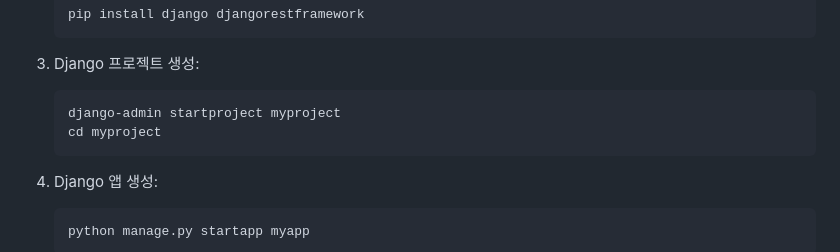
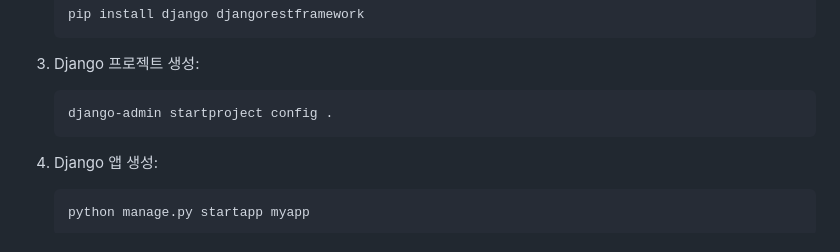
Before and after one commit to OHTARU/django, a Markdown page: readme.md, the part around the change. Drawn GitHub-style.

````diff
--- a/readme.md
+++ b/readme.md
@@ -22,8 +22,7 @@
 3. Django 프로젝트 생성:
 
     ```bash
-    django-admin startproject myproject
-    cd myproject
+    django-admin startproject config .
     ```
 
 4. Django 앱 생성:
````
